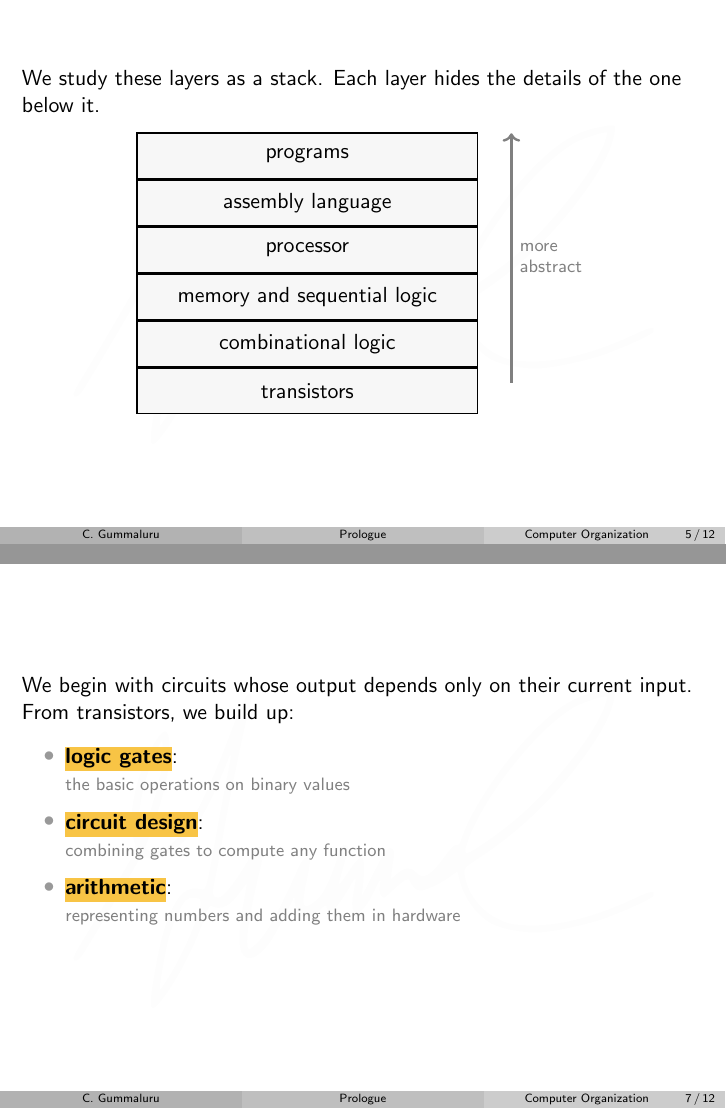
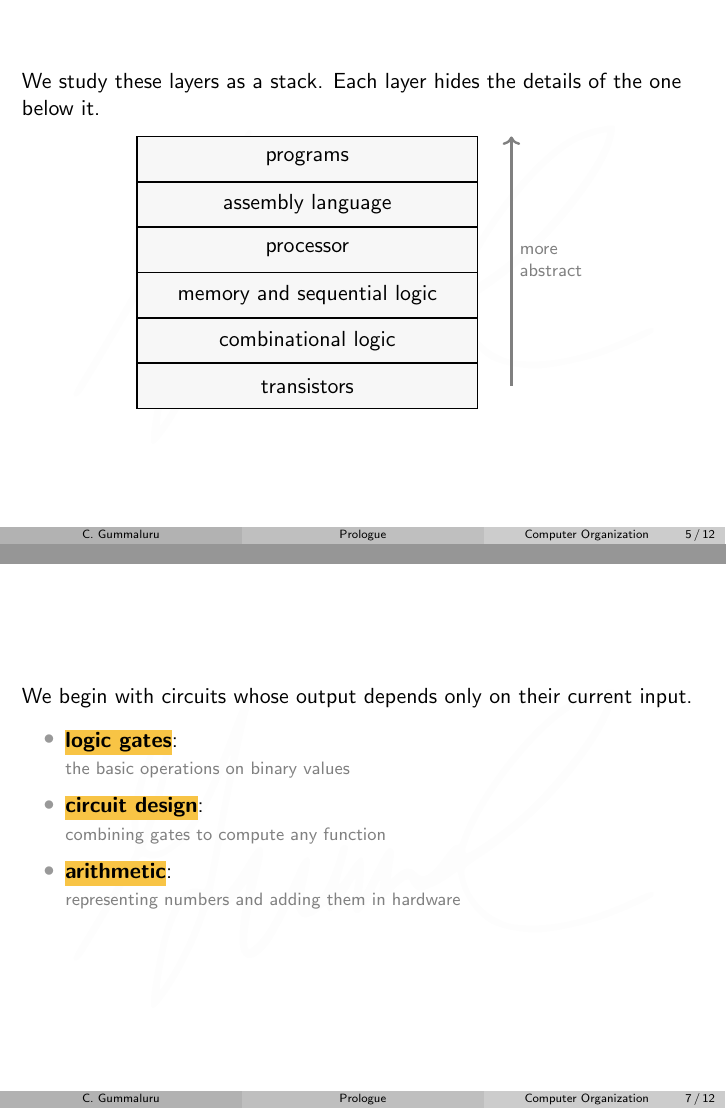
Before and after one commit to chandra-gummaluru/Computer-Organization---Course-Material, LaTeX slides (lectures/L01 - Prologue.tex): pages 5 and 7 of 12, joined at a grey line. Compiled offline with pdfLaTeX.

Commit message:
Updates from Overleaf

```diff
--- a/lectures/L01 - Prologue.tex
+++ b/lectures/L01 - Prologue.tex
@@ -60,8 +60,10 @@
     \begin{tikzpicture}[node distance=0mm]
       \tikzset{
         layer/.style={
-          draw=black, thick, minimum width=6cm, minimum height=8mm,
-          fill=gray!30!white!20, inner sep=0pt
+          draw=black, thick,
+          minimum width=6cm, minimum height=8mm,
+          fill=gray!30!white!20,
+          inner sep=0pt, outer sep=0pt
         }
       }
       \node[layer] (l6) at (0,0) {programs};
@@ -83,7 +85,7 @@
 \end{frame}
 
 \begin{frame}
-  We begin with circuits whose output depends only on their current input. From transistors, we build up:\\[2mm]
+  We begin with circuits whose output depends only on their current input.\\[2mm]
   \begin{itemize}
     \item \highlight{\textbf{logic gates}}: \\
           \graytext{the basic operations on binary values} \\[2mm]
```
Also changed, not shown: lectures/C01 - Transistors and Logic Gates.tex (+1 -3 lines).
